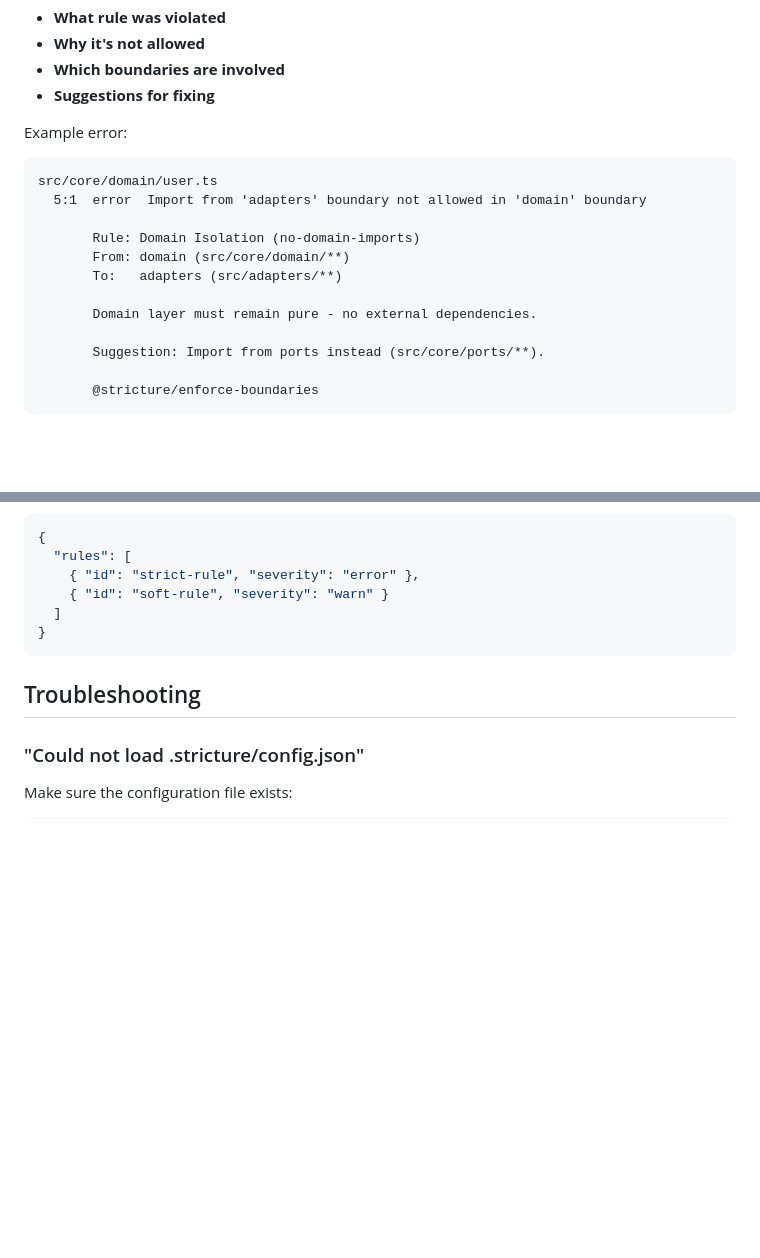
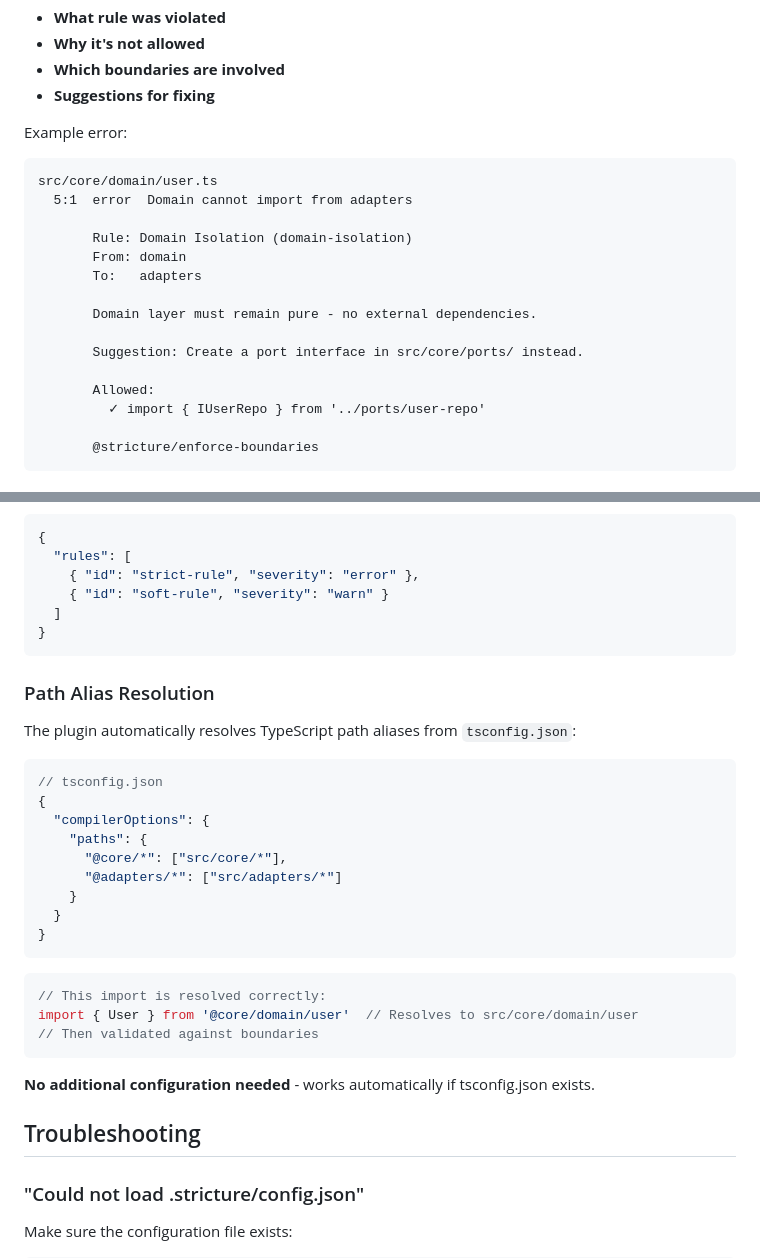
Before and after one commit to stricture-dev/stricture, a Markdown page: packages/eslint-plugin/README.md, 2 parts joined by grey strips. Drawn GitHub-style; blank space fills up the shorter version.

````diff
--- a/packages/eslint-plugin/README.md
+++ b/packages/eslint-plugin/README.md
@@ -130,15 +130,18 @@ Example error:
 
 ```
 src/core/domain/user.ts
-  5:1  error  Import from 'adapters' boundary not allowed in 'domain' boundary
+  5:1  error  Domain cannot import from adapters
 
-       Rule: Domain Isolation (no-domain-imports)
-       From: domain (src/core/domain/**)
-       To:   adapters (src/adapters/**)
+       Rule: Domain Isolation (domain-isolation)
+       From: domain
+       To:   adapters
 
        Domain layer must remain pure - no external dependencies.
 
-       Suggestion: Import from ports instead (src/core/ports/**).
+       Suggestion: Create a port interface in src/core/ports/ instead.
+
+       Allowed:
+         ✓ import { IUserRepo } from '../ports/user-repo'
 
        @stricture/enforce-boundaries
 ```
@@ -299,6 +372,30 @@ Control whether violations are errors or warnings:
 }
 ```
 
+### Path Alias Resolution
+
+The plugin automatically resolves TypeScript path aliases from `tsconfig.json`:
+
+```json
+// tsconfig.json
+{
+  "compilerOptions": {
+    "paths": {
+      "@core/*": ["src/core/*"],
+      "@adapters/*": ["src/adapters/*"]
+    }
+  }
+}
+```
+
+```typescript
+// This import is resolved correctly:
+import { User } from '@core/domain/user'  // Resolves to src/core/domain/user
+// Then validated against boundaries
+```
+
+**No additional configuration needed** - works automatically if tsconfig.json exists.
+
 ## Troubleshooting
 
 ### "Could not load .stricture/config.json"
````
Also changed, not shown: other parts of packages/eslint-plugin/README.md (+70 -0 lines), packages/eslint-plugin/SPEC.md (+146 -181 lines).
